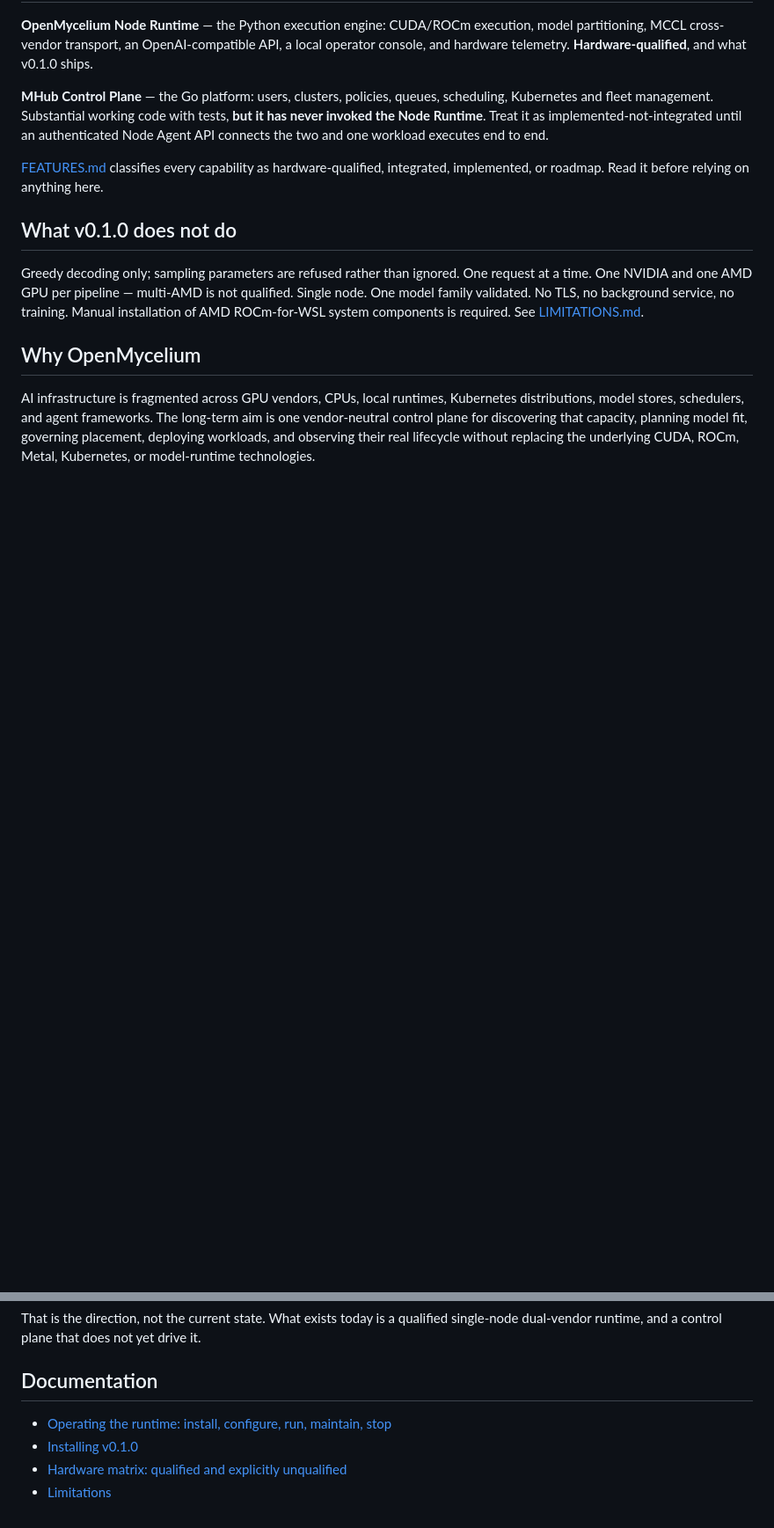
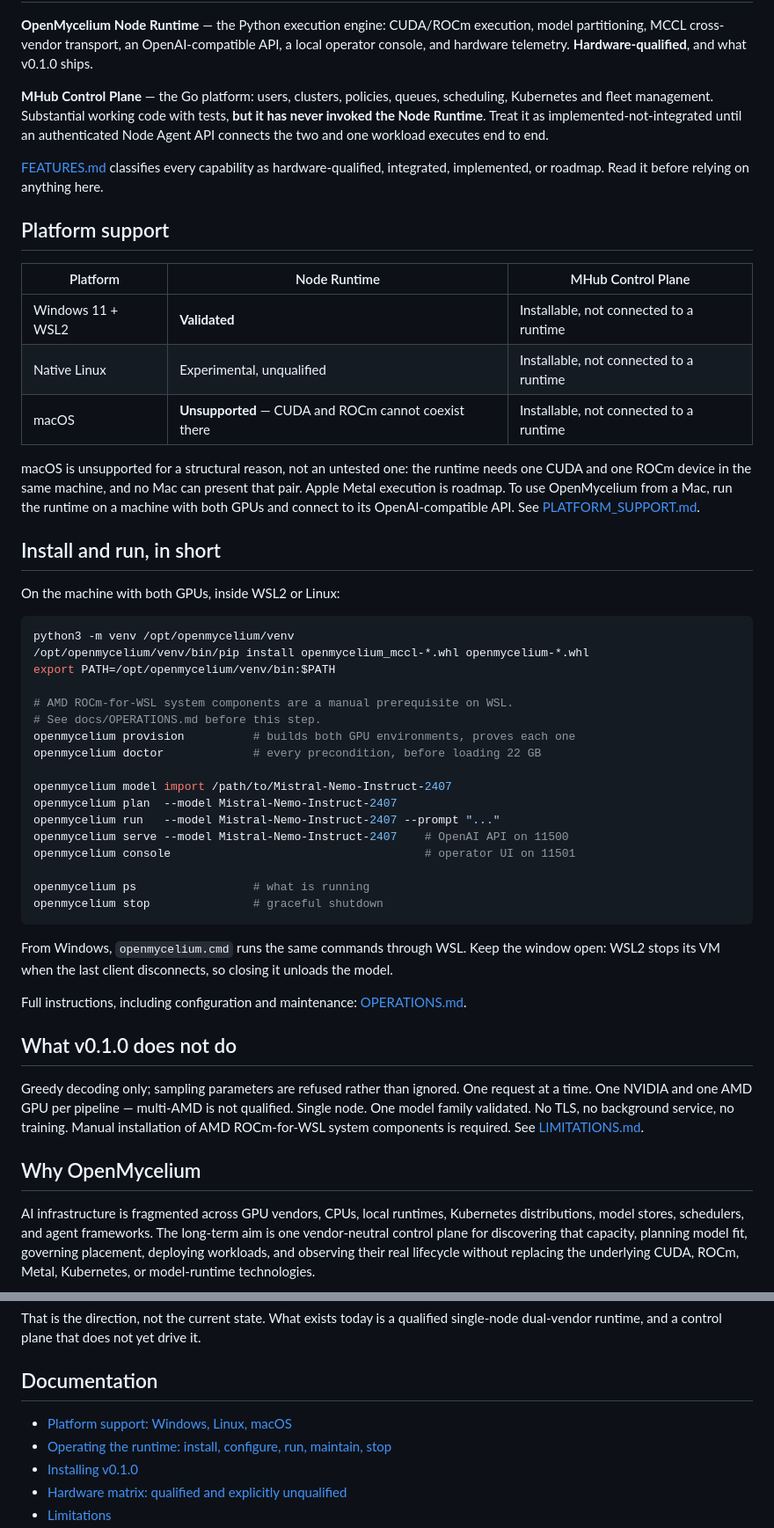
Before and after one commit to nandha030/OpenMycelium, a Markdown page: README.md, 2 parts joined by grey strips. Shown at 88% size. GitHub-like rendering; blank space fills up the shorter version.

````diff
--- a/README.md
+++ b/README.md
@@ -25,6 +25,51 @@ two and one workload executes end to end.
 [FEATURES.md](FEATURES.md) classifies every capability as hardware-qualified,
 integrated, implemented, or roadmap. Read it before relying on anything here.
 
+## Platform support
+
+| Platform | Node Runtime | MHub Control Plane |
+|---|---|---|
+| Windows 11 + WSL2 | **Validated** | Installable, not connected to a runtime |
+| Native Linux | Experimental, unqualified | Installable, not connected to a runtime |
+| macOS | **Unsupported** — CUDA and ROCm cannot coexist there | Installable, not connected to a runtime |
+
+macOS is unsupported for a structural reason, not an untested one: the runtime
+needs one CUDA and one ROCm device in the same machine, and no Mac can present
+that pair. Apple Metal execution is roadmap. To use OpenMycelium from a Mac,
+run the runtime on a machine with both GPUs and connect to its
+OpenAI-compatible API. See [PLATFORM_SUPPORT.md](docs/PLATFORM_SUPPORT.md).
+
+## Install and run, in short
+
+On the machine with both GPUs, inside WSL2 or Linux:
+
+```bash
+python3 -m venv /opt/openmycelium/venv
+/opt/openmycelium/venv/bin/pip install openmycelium_mccl-*.whl openmycelium-*.whl
+export PATH=/opt/openmycelium/venv/bin:$PATH
+
+# AMD ROCm-for-WSL system components are a manual prerequisite on WSL.
+# See docs/OPERATIONS.md before this step.
+openmycelium provision          # builds both GPU environments, proves each one
+openmycelium doctor             # every precondition, before loading 22 GB
+
+openmycelium model import /path/to/Mistral-Nemo-Instruct-2407
+openmycelium plan  --model Mistral-Nemo-Instruct-2407
+openmycelium run   --model Mistral-Nemo-Instruct-2407 --prompt "..."
+openmycelium serve --model Mistral-Nemo-Instruct-2407    # OpenAI API on 11500
+openmycelium console                                     # operator UI on 11501
+
+openmycelium ps                 # what is running
+openmycelium stop               # graceful shutdown
+```
+
+From Windows, `openmycelium.cmd` runs the same commands through WSL. Keep the
+window open: WSL2 stops its VM when the last client disconnects, so closing it
+unloads the model.
+
+Full instructions, including configuration and maintenance:
+[OPERATIONS.md](docs/OPERATIONS.md).
+
 ## What v0.1.0 does not do
 
 Greedy decoding only; sampling parameters are refused rather than ignored. One
@@ -41,6 +86,7 @@ That is the direction, not the current state. What exists today is a qualified s
 
 ## Documentation
 
+- [Platform support: Windows, Linux, macOS](docs/PLATFORM_SUPPORT.md)
 - [Operating the runtime: install, configure, run, maintain, stop](docs/OPERATIONS.md)
 - [Installing v0.1.0](docs/INSTALL.md)
 - [Hardware matrix: qualified and explicitly unqualified](docs/HARDWARE_MATRIX.md)
````
Also changed, not shown: docs/PLATFORM_SUPPORT.md (added, +122 -0 lines).
